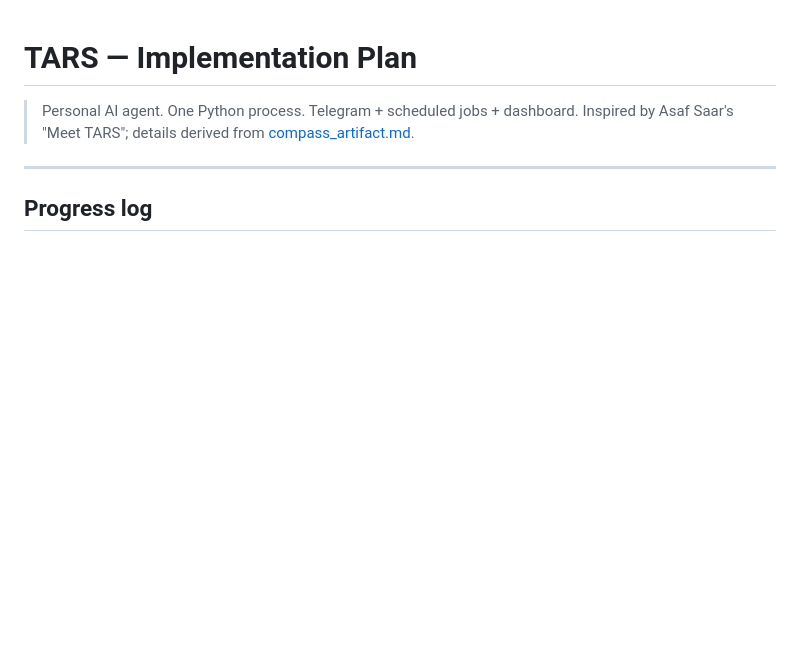
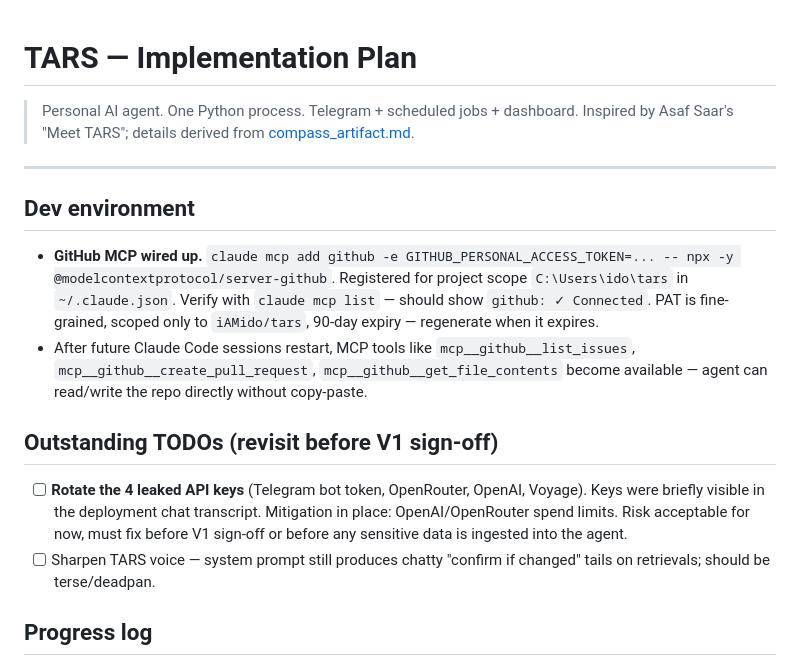
Before and after one commit to iAMido/tars, a Markdown page: PLAN.md, the part around the change. Rendered like a GitHub page; blank space fills up the shorter version.

Commit message:
PLAN: document GitHub MCP setup and outstanding TODOs (key rotation, voice tuning)

```diff
--- a/PLAN.md
+++ b/PLAN.md
@@ -3,6 +3,16 @@
 > Personal AI agent. One Python process. Telegram + scheduled jobs + dashboard. Inspired by Asaf Saar's "Meet TARS"; details derived from [compass_artifact.md](compass_artifact.md).
 
 ---
+
+## Dev environment
+
+- **GitHub MCP wired up.** `claude mcp add github -e GITHUB_PERSONAL_ACCESS_TOKEN=... -- npx -y @modelcontextprotocol/server-github`. Registered for project scope `C:\Users\ido\tars` in `~/.claude.json`. Verify with `claude mcp list` — should show `github: ✓ Connected`. PAT is fine-grained, scoped only to `iAMido/tars`, 90-day expiry — regenerate when it expires.
+- After future Claude Code sessions restart, MCP tools like `mcp__github__list_issues`, `mcp__github__create_pull_request`, `mcp__github__get_file_contents` become available — agent can read/write the repo directly without copy-paste.
+
+## Outstanding TODOs (revisit before V1 sign-off)
+
+- [ ] **Rotate the 4 leaked API keys** (Telegram bot token, OpenRouter, OpenAI, Voyage). Keys were briefly visible in the deployment chat transcript. Mitigation in place: OpenAI/OpenRouter spend limits. Risk acceptable for now, must fix before V1 sign-off or before any sensitive data is ingested into the agent.
+- [ ] Sharpen TARS voice — system prompt still produces chatty "confirm if changed" tails on retrievals; should be terse/deadpan.
 
 ## Progress log
 
```
